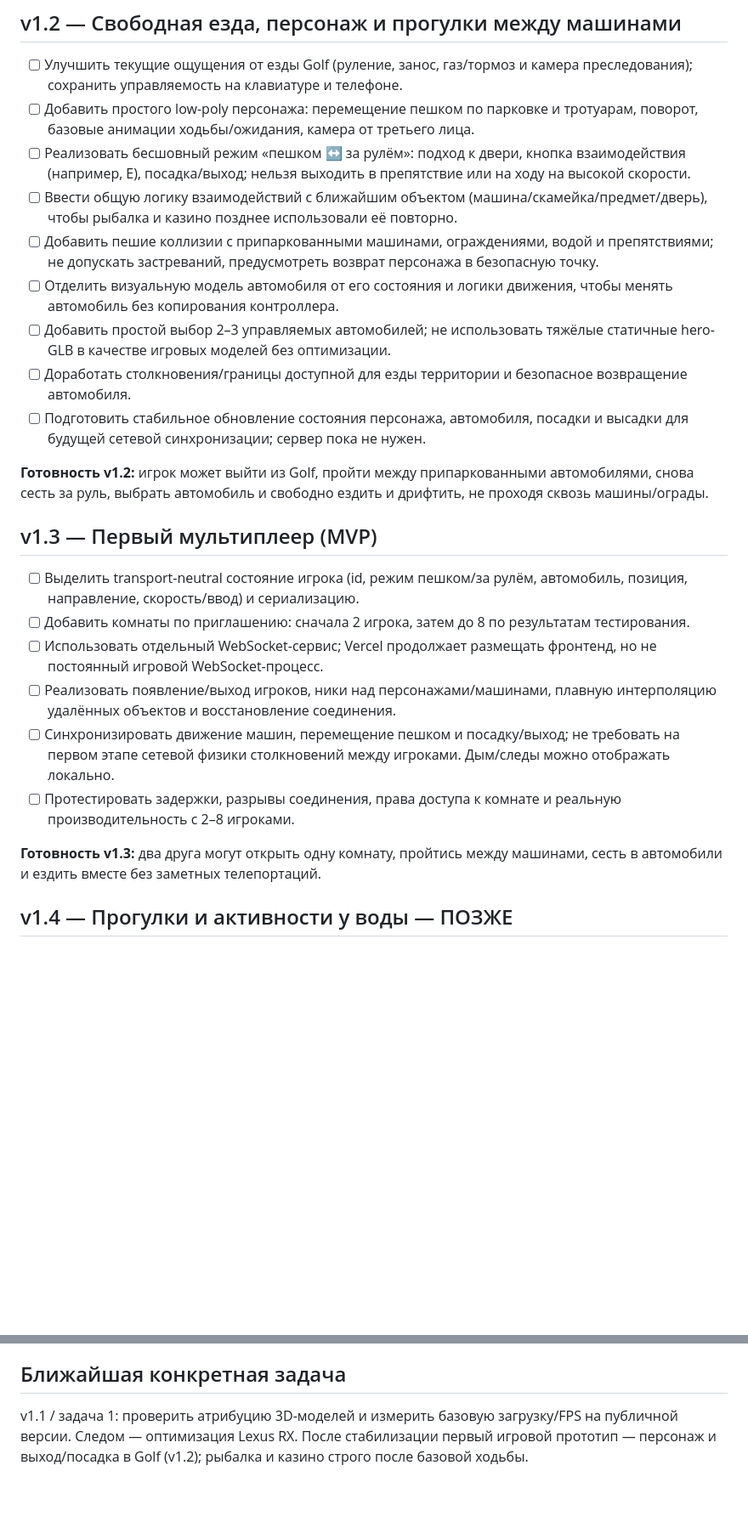
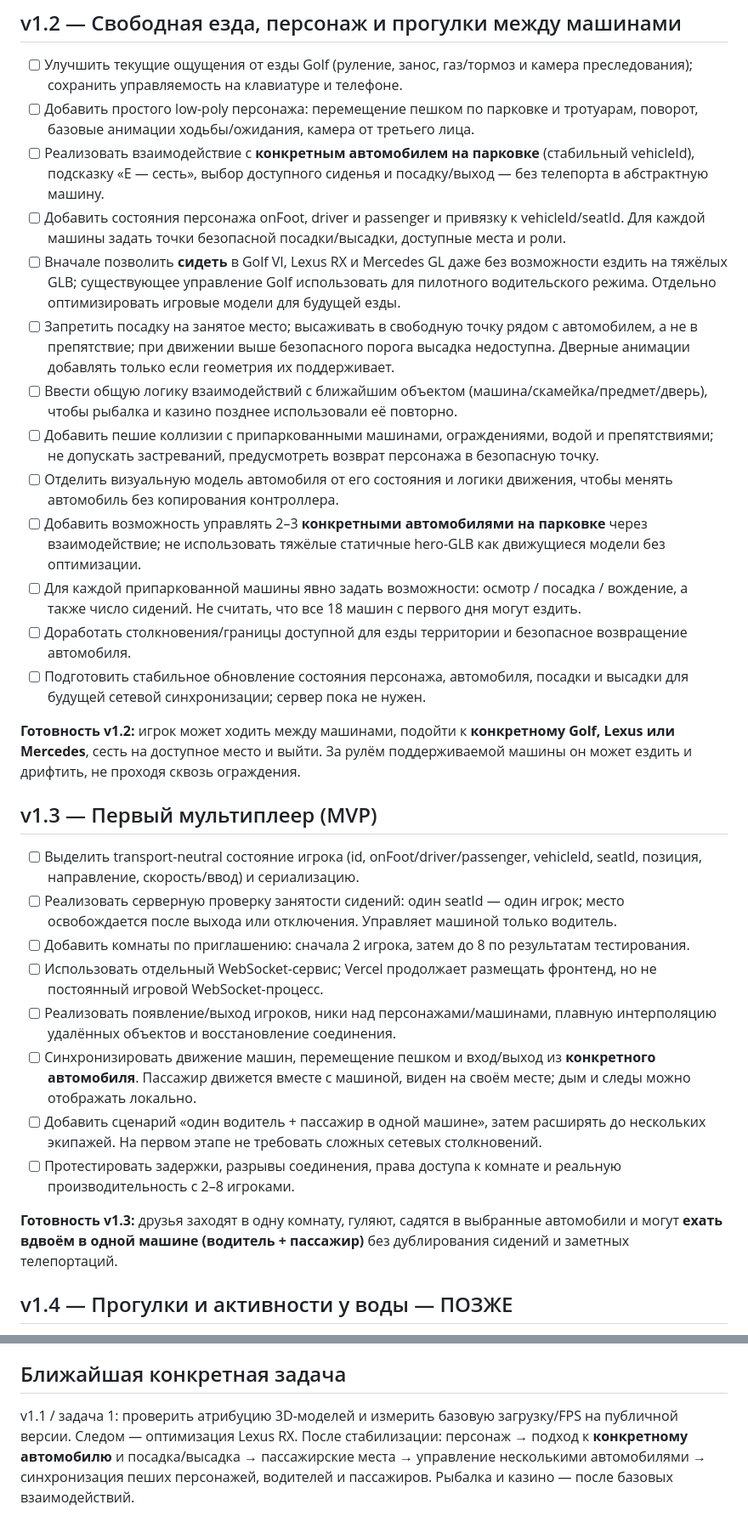
Before and after one commit to Lev1313/GazpromArenaDiorama, a Markdown page: ROADMAP.md, 2 parts joined by grey strips. Shown at 85% size. Drawn GitHub-style; blank space fills up the shorter version.

Commit message:
Clarify vehicle-specific seats, passengers, driving and multiplayer

```diff
--- a/ROADMAP.md
+++ b/ROADMAP.md
@@ -28,25 +30,31 @@
 ## v1.2 — Свободная езда, персонаж и прогулки между машинами
 - [ ] Улучшить текущие ощущения от езды Golf (руление, занос, газ/тормоз и камера преследования); сохранить управляемость на клавиатуре и телефоне.
 - [ ] Добавить простого low-poly персонажа: перемещение пешком по парковке и тротуарам, поворот, базовые анимации ходьбы/ожидания, камера от третьего лица.
-- [ ] Реализовать бесшовный режим «пешком ↔ за рулём»: подход к двери, кнопка взаимодействия (например, E), посадка/выход; нельзя выходить в препятствие или на ходу на высокой скорости.
+- [ ] Реализовать взаимодействие с **конкретным автомобилем на парковке** (стабильный vehicleId), подсказку «E — сесть», выбор доступного сиденья и посадку/выход — без телепорта в абстрактную машину.
+- [ ] Добавить состояния персонажа onFoot, driver и passenger и привязку к vehicleId/seatId. Для каждой машины задать точки безопасной посадки/высадки, доступные места и роли.
+- [ ] Вначале позволить **сидеть** в Golf VI, Lexus RX и Mercedes GL даже без возможности ездить на тяжёлых GLB; существующее управление Golf использовать для пилотного водительского режима. Отдельно оптимизировать игровые модели для будущей езды.
+- [ ] Запретить посадку на занятое место; высаживать в свободную точку рядом с автомобилем, а не в препятствие; при движении выше безопасного порога высадка недоступна. Дверные анимации добавлять только если геометрия их поддерживает.
 - [ ] Ввести общую логику взаимодействий с ближайшим объектом (машина/скамейка/предмет/дверь), чтобы рыбалка и казино позднее использовали её повторно.
 - [ ] Добавить пешие коллизии с припаркованными машинами, ограждениями, водой и препятствиями; не допускать застреваний, предусмотреть возврат персонажа в безопасную точку.
 - [ ] Отделить визуальную модель автомобиля от его состояния и логики движения, чтобы менять автомобиль без копирования контроллера.
-- [ ] Добавить простой выбор 2–3 управляемых автомобилей; не использовать тяжёлые статичные hero-GLB в качестве игровых моделей без оптимизации.
+- [ ] Добавить возможность управлять 2–3 **конкретными автомобилями на парковке** через взаимодействие; не использовать тяжёлые статичные hero-GLB как движущиеся модели без оптимизации.
+- [ ] Для каждой припаркованной машины явно задать возможности: осмотр / посадка / вождение, а также число сидений. Не считать, что все 18 машин с первого дня могут ездить.
 - [ ] Доработать столкновения/границы доступной для езды территории и безопасное возвращение автомобиля.
 - [ ] Подготовить стабильное обновление состояния персонажа, автомобиля, посадки и высадки для будущей сетевой синхронизации; сервер пока не нужен.
 
-**Готовность v1.2:** игрок может выйти из Golf, пройти между припаркованными автомобилями, снова сесть за руль, выбрать автомобиль и свободно ездить и дрифтить, не проходя сквозь машины/ограды.
+**Готовность v1.2:** игрок может ходить между машинами, подойти к **конкретному Golf, Lexus или Mercedes**, сесть на доступное место и выйти. За рулём поддерживаемой машины он может ездить и дрифтить, не проходя сквозь ограждения.
 
 ## v1.3 — Первый мультиплеер (MVP)
-- [ ] Выделить transport-neutral состояние игрока (id, режим пешком/за рулём, автомобиль, позиция, направление, скорость/ввод) и сериализацию.
+- [ ] Выделить transport-neutral состояние игрока (id, onFoot/driver/passenger, vehicleId, seatId, позиция, направление, скорость/ввод) и сериализацию.
+- [ ] Реализовать серверную проверку занятости сидений: один seatId — один игрок; место освобождается после выхода или отключения. Управляет машиной только водитель.
 - [ ] Добавить комнаты по приглашению: сначала 2 игрока, затем до 8 по результатам тестирования.
 - [ ] Использовать отдельный WebSocket-сервис; Vercel продолжает размещать фронтенд, но не постоянный игровой WebSocket-процесс.
 - [ ] Реализовать появление/выход игроков, ники над персонажами/машинами, плавную интерполяцию удалённых объектов и восстановление соединения.
-- [ ] Синхронизировать движение машин, перемещение пешком и посадку/выход; не требовать на первом этапе сетевой физики столкновений между игроками. Дым/следы можно отображать локально.
+- [ ] Синхронизировать движение машин, перемещение пешком и вход/выход из **конкретного автомобиля**. Пассажир движется вместе с машиной, виден на своём месте; дым и следы можно отображать локально.
+- [ ] Добавить сценарий «один водитель + пассажир в одной машине», затем расширять до нескольких экипажей. На первом этапе не требовать сложных сетевых столкновений.
 - [ ] Протестировать задержки, разрывы соединения, права доступа к комнате и реальную производительность с 2–8 игроками.
 
-**Готовность v1.3:** два друга могут открыть одну комнату, пройтись между машинами, сесть в автомобили и ездить вместе без заметных телепортаций.
+**Готовность v1.3:** друзья заходят в одну комнату, гуляют, садятся в выбранные автомобили и могут **ехать вдвоём в одной машине (водитель + пассажир)** без дублирования сидений и заметных телепортаций.
 
 ## v1.4 — Прогулки и активности у воды — ПОЗЖЕ
 - [ ] Рыбалка на берегу: безопасные точки доступа к воде, удочка, заброс, ожидание поклёвки и короткая мини-игра вываживания; набор виртуальных рыб и счёт улова.
@@ -77,4 +85,4 @@
 6. PROGRESS.md — журнал выполненной работы, CONTEXT.md — контекст проекта, этот ROADMAP.md — актуальные планы. Исторические разделы сохраняем.
 
 ## Ближайшая конкретная задача
-v1.1 / задача 1: проверить атрибуцию 3D-моделей и измерить базовую загрузку/FPS на публичной версии. Следом — оптимизация Lexus RX. После стабилизации первый игровой прототип — персонаж и выход/посадка в Golf (v1.2); рыбалка и казино строго после базовой ходьбы.
+v1.1 / задача 1: проверить атрибуцию 3D-моделей и измерить базовую загрузку/FPS на публичной версии. Следом — оптимизация Lexus RX. После стабилизации: персонаж → подход к **конкретному автомобилю** и посадка/высадка → пассажирские места → управление несколькими автомобилями → синхронизация пеших персонажей, водителей и пассажиров. Рыбалка и казино — после базовых взаимодействий.
```
Also changed, not shown: other parts of ROADMAP.md (+3 -1 lines).
